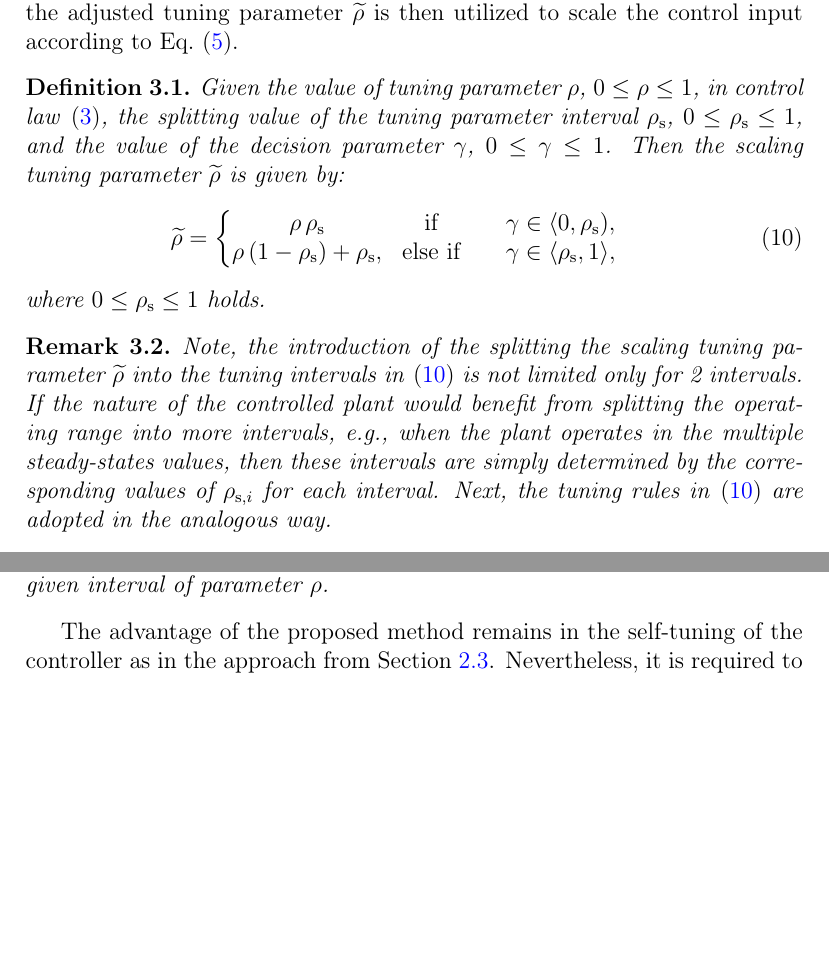
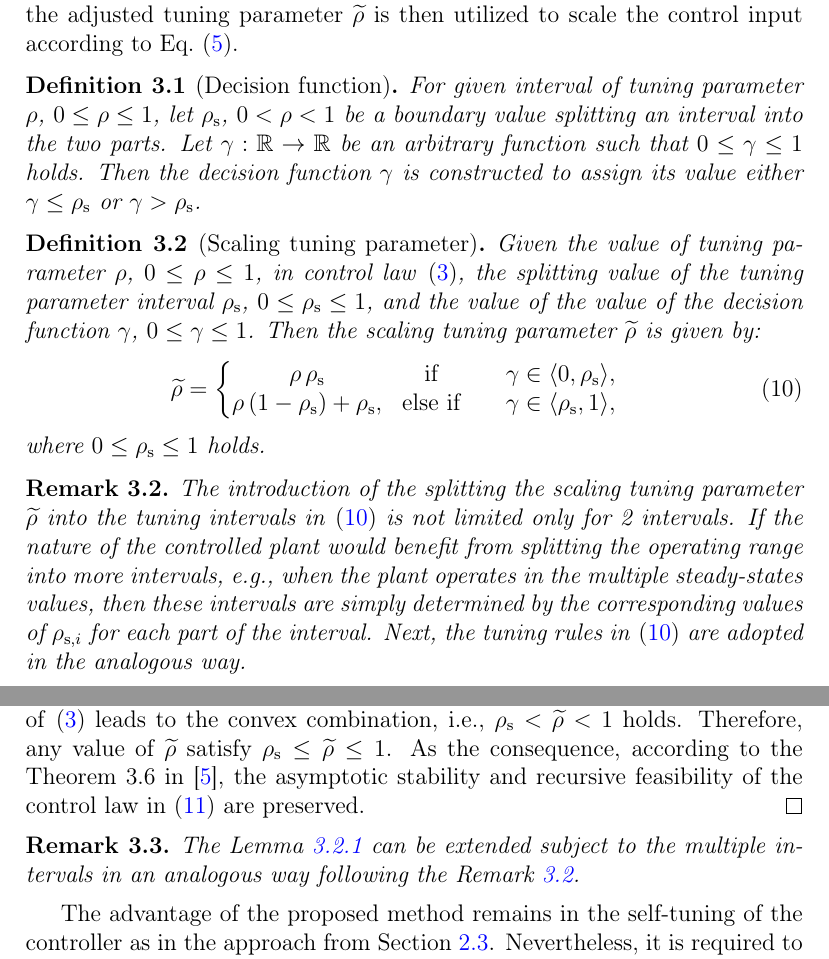
Before and after one commit to LenkaGal/self_tunable_HE, a LaTeX paper (paper/elsarticle/main.tex): two parts of pages 9 and 10 of 22 before the commit and two parts of pages 9 and 10 of 23 after it, joined at a grey line, cut so that both start at the same text, the shorter picture padded with empty space. Compiled offline with pdfLaTeX.

Commit message:
Paper: Theory: update

```diff
--- a/paper/elsarticle/main.tex
+++ b/paper/elsarticle/main.tex
@@ -356,15 +356,19 @@
 	The proposed self-tuning method is based on splitting the interval of the tuning parameter $\rho$ in order to utilize different parts of the interval in different operating conditions. Instead of the original value of tuning parameter $\rho$, the adjusted tuning parameter $\widetilde{\rho}$ is then utilized to scale the control input according to Eq.~\eqref{eq:tunable_u}.
 
 	%% TODO: DEF RULE/CONDITION GAMMA
+	\begin{definition}[Decision function]
+		\label{def:gamma}
+		For given interval of tuning parameter $\rho$, $0 \leq \rho \leq 1$, let $\rho_{\mathrm{s}}$, $0 < \rho < 1$ be a boundary value splitting an interval into the two parts. Let $\gamma: \mathbb{R} \rightarrow \mathbb{R}$ be an arbitrary function such that $0 \leq \gamma \leq 1$ holds. Then the decision function $\gamma$ is constructed to assign its value either $\gamma \leq \rho_{\mathrm{s}}$ or $\gamma > \rho_{\mathrm{s}}$.
+	\end{definition}
 
-	\begin{definition}
+	\begin{definition}[Scaling tuning parameter]
 		\label{def:rho_tilde}
-		Given the value of tuning parameter $\rho$, $0 \leq \rho \leq 1$, in control law~\eqref{eq:PWA_control_law}, the splitting value of the tuning parameter interval $\rho_{\mathrm{s}}$, $0 \leq \rho_{\mathrm{s}} \leq 1$, and the value of the decision parameter $\gamma$, $0 \leq \gamma \leq 1$. Then the scaling tuning parameter $\widetilde{\rho}$ is given by:
+		Given the value of tuning parameter $\rho$, $0 \leq \rho \leq 1$, in control law~\eqref{eq:PWA_control_law}, the splitting value of the tuning parameter interval $\rho_{\mathrm{s}}$, $0 \leq \rho_{\mathrm{s}} \leq 1$, and the value of the value of the decision function $\gamma$, $0 \leq \gamma \leq 1$. Then the scaling tuning parameter $\widetilde{\rho}$ is given by:
 		\begin{eqnarray}
 			\label{eq:rho_tilde_def}
 			\widetilde{\rho} = \left\{
 			\begin{matrix}
-				\rho \, \rho_{\mathrm{s}} & \mathrm{if} & \quad \gamma \in \langle 0, \rho_{\mathrm{s}} ), \\
+				\rho \, \rho_{\mathrm{s}} & \mathrm{if} & \quad \gamma \in \langle 0, \rho_{\mathrm{s}} \rangle , \\
 				\rho \, (1-\rho_{\mathrm{s}}) + \rho_{\mathrm{s}}, & \mathrm{else}\,\,\mathrm{if} &\quad \gamma \in \langle \rho_{\mathrm{s}}, 1 \rangle,
 			\end{matrix}
 			\right.
@@ -391,6 +395,6 @@
 
 	\begin{remark}
 		\label{rem:rho_tilde}
-		Note, the introduction of the splitting the scaling tuning parameter $\widetilde{\rho}$ into the tuning intervals in~\eqref{eq:rho_tilde_def} is not limited only for 2 intervals. If the nature of the controlled plant would benefit from splitting the operating range into more intervals, e.g., when the plant operates in the multiple steady-states values, then these intervals are simply determined by the corresponding values of $\rho_{\mathrm{s},i}$ for each interval. Next, the tuning rules in~\eqref{eq:rho_tilde_def} are adopted in the analogous way.
+		The introduction of the splitting the scaling tuning parameter $\widetilde{\rho}$ into the tuning intervals in~\eqref{eq:rho_tilde_def} is not limited only for 2 intervals. If the nature of the controlled plant would benefit from splitting the operating range into more intervals, e.g., when the plant operates in the multiple steady-states values, then these intervals are simply determined by the corresponding values of $\rho_{\mathrm{s},i}$ for each part of the interval. Next, the tuning rules in~\eqref{eq:rho_tilde_def} are adopted in the analogous way.
 	\end{remark}
 
@@ -415,11 +433,12 @@
+		For the upper bound value of $\rho=1$, from~\eqref{eq:PWA_control_law_interval} holds $\widetilde{\rho} = 1$. Next, for any value $0 < \rho < 1$ evaluation of~\eqref{eq:PWA_control_law} leads to the convex combination, i.e., $\rho_{\mathrm{s}} < \widetilde{\rho} < 1 $ holds.
+		Therefore, any value of $\widetilde{\rho}$ satisfy $\rho_{\mathrm{s}} \leq \widetilde{\rho} \leq 1$. As the consequence, according to the Theorem~3.6 in~\cite{Oravec_tunable}, the asymptotic stability and recursive feasibility of the control law in~\eqref{eq:PWA_control_law_interval} are preserved.
+		% The rest of the proof follows the proof of the Theorem~3.6 in~\cite{Oravec_tunable}.
 	\end{proof}
 
+	\begin{remark}
+		The Lemma~\ref{lem:PWA_control_law_interval} can be extended subject to the multiple intervals in an analogous way following the Remark~\ref{rem:rho_tilde}.
+	\end{remark}
 
-
-
-	\begin{corollary}
-		The following outcomes result from Eq.~\eqref{eq:rho_down}. When $\rho=0$, $\widetilde{\rho} = \rho_{\mathrm{s}}$. When considering the other extreme, i.e., $\rho=1$, then $\widetilde{\rho} = 1$. In such a way, the parameter $\rho$ can be scaled in the second part of the interval from the splitting value up to 1. Note, as the relation in Eq.~\eqref{eq:rho_down} is linear and $0 \le \rho \le 1$ holds, for $\widetilde{\rho}$ it is impossible to acquire other values than in the given interval of parameter $\rho$.
-	\end{corollary}
 
 	The advantage of the proposed method remains in the self-tuning of the controller as in the approach from Section~\ref{sec:self_tunable}. Nevertheless, it is required to appropriately determine the splitting value of the tuning parameter $\rho_{\mathrm{s}}$ and assign the parts of the interval to the associated operating conditions.
 
```
Also changed, not shown: paper/elsarticle/main.tex (26 more changed lines).
